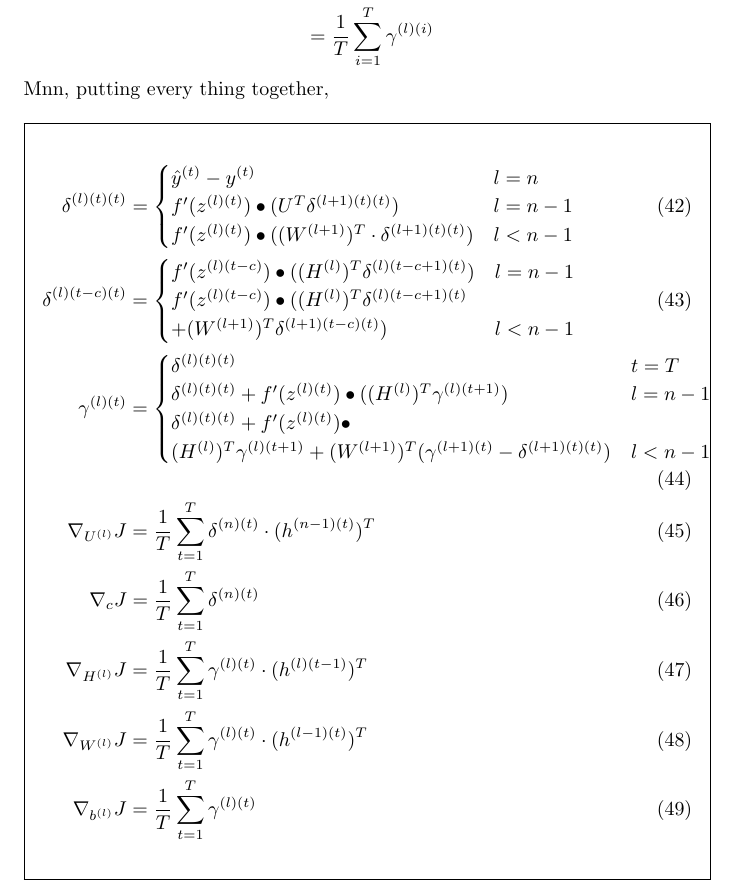
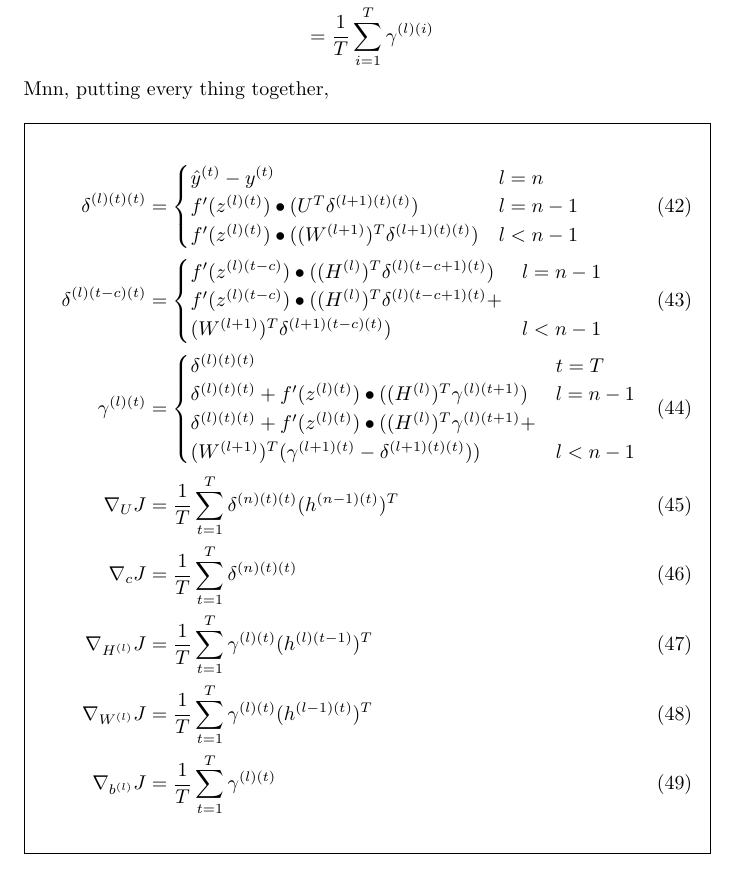
Before and after one commit to lifuhuang/math-notes, a LaTeX document (Derivation of RNN.tex): part of page 9 of 9, cut so that both start at the same text. Compiled offline with pdfLaTeX.

Commit message:
Fix some typos.

```diff
--- a/Derivation of RNN.tex
+++ b/Derivation of RNN.tex
@@ -333,13 +333,14 @@
 		\begin{cases}
 			\hat{y}^{(t)} - y^{(t)} &l=n\\
 			f'(z^{(l)(t)}) \bullet (U^T \delta^{(l+1)(t)(t)}) &l=n-1\\
-			f'(z^{(l)(t)}) \bullet ((W^{(l+1)})^T \cdot \delta^{(l+1)(t)(t)}) &l<n-1
+			f'(z^{(l)(t)}) \bullet ((W^{(l+1)})^T \delta^{(l+1)(t)(t)}) &l<n-1
 		\end{cases}
 		\\
 		\delta^{(l)(t-c)(t)} &=
 		\begin{cases}
-			f'(z^{(l)(t-c)}) \bullet ((H^{(l)})^T \delta^{(l)(t-c+1)(t)}) &l=n-1\\
-			f'(z^{(l)(t-c)}) \bullet ((H^{(l)})^T \delta^{(l)(t-c+1)(t)} \\+ (W^{(l+1)})^T \delta^{(l+1)(t-c)(t)}) &l<n-1
+			f'(z^{(l)(t-c)}) \bullet ((H^{(l)})^T \delta^{(l)(t-c+1)(t)}) &l=n-1 \\
+			f'(z^{(l)(t-c)}) \bullet ((H^{(l)})^T \delta^{(l)(t-c+1)(t)} + \\
+			 (W^{(l+1)})^T \delta^{(l+1)(t-c)(t)}) &l<n-1
 		\end{cases}
 		\\
 		\gamma^{(l)(t)} &=
@@ -348,15 +349,15 @@
 		\\
 		\delta^{(l)(t)(t)} + f'(z^{(l)(t)}) \bullet ((H^{(l)})^T \gamma^{(l)(t+1)}) &l=n-1
 		\\
-		\delta^{(l)(t)(t)} + f'(z^{(l)(t)}) \bullet \\ (H^{(l)})^T \gamma^{(l)(t+1)} + (W^{(l+1)})^T (\gamma^{(l+1)(t)} - \delta^{(l+1)(t)(t)}) &l<n-1
+		\delta^{(l)(t)(t)} + f'(z^{(l)(t)}) \bullet ((H^{(l)})^T \gamma^{(l)(t+1)} + \\ (W^{(l+1)})^T (\gamma^{(l+1)(t)} - \delta^{(l+1)(t)(t)})) &l<n-1
 		\end{cases}
 		\\
-		\nabla_{U^{(l)}} J &= \frac{1}{T} \sum_{t=1}^{T}\delta^{(n)(t)} \cdot (h^{(n-1)(t)})^T\\
-		\nabla_{c} J &= \frac{1}{T} \sum_{t=1}^{T}\delta^{(n)(t)}
+		\nabla_{U} J &= \frac{1}{T} \sum_{t=1}^{T}\delta^{(n)(t)(t)} (h^{(n-1)(t)})^T\\
+		\nabla_{c} J &= \frac{1}{T} \sum_{t=1}^{T}\delta^{(n)(t)(t)}
 		\\
-		\nabla_{H^{(l)}} J &= \frac{1}{T} \sum_{t=1}^{T} \gamma^{(l)(t)} \cdot  (h^{(l)(t-1)})^T
+		\nabla_{H^{(l)}} J &= \frac{1}{T} \sum_{t=1}^{T} \gamma^{(l)(t)} (h^{(l)(t-1)})^T
 		\\
-		\nabla_{W^{(l)}} J &= \frac{1}{T} \sum_{t=1}^{T} \gamma^{(l)(t)} \cdot  (h^{(l-1)(t)})^T
+		\nabla_{W^{(l)}} J &= \frac{1}{T} \sum_{t=1}^{T} \gamma^{(l)(t)} (h^{(l-1)(t)})^T
 		\\
 		\nabla_{b^{(l)}} J &= \frac{1}{T} \sum_{t=1}^{T} \gamma^{(l)(t)}
 	\end{align}
```
